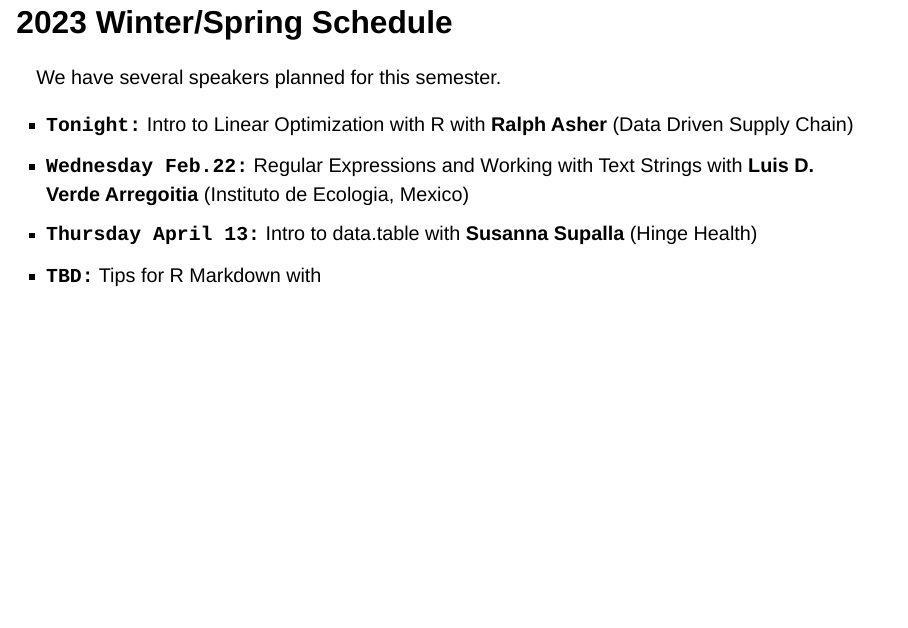
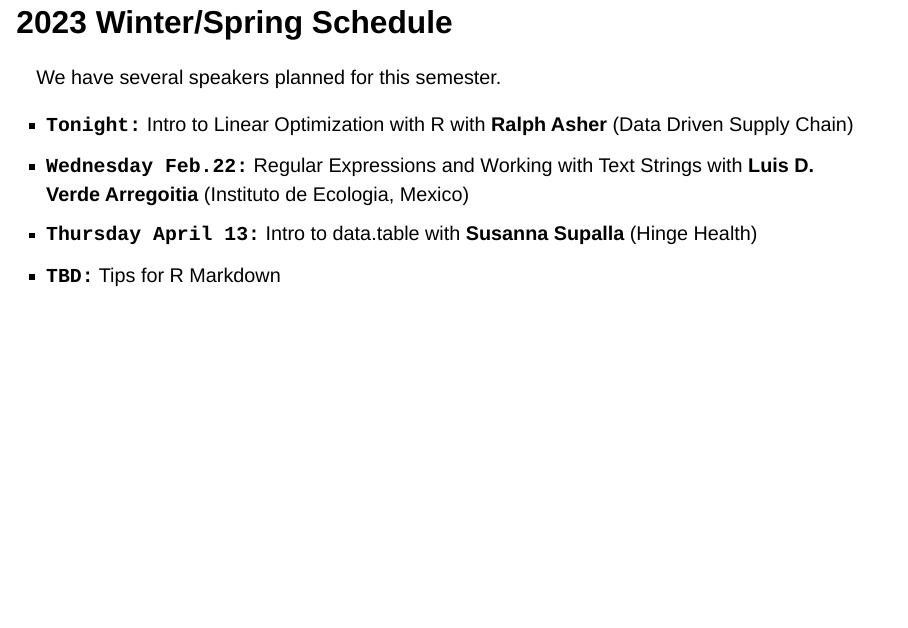
Before and after one commit to rladiesstl/meetup-jan24-2023, a Quarto document (index.qmd): page 5 of 8. Rendered offline with R 4.5, knitr and Pandoc in place of Quarto, with nearby package versions; drawn as Slidy slides in place of the format the file asks for.

Commit message:
Update index.qmd

```diff
--- a/index.qmd
+++ b/index.qmd
@@ -54,7 +54,7 @@ We have several speakers planned for this semester.
 -   **`Tonight:`** Intro to Linear Optimization with R with **Ralph Asher** (Data Driven Supply Chain)
 -   **`Wednesday Feb.22:`** Regular Expressions and Working with Text Strings with **Luis D. Verde Arregoitia** (Instituto de Ecologia, Mexico)
 -   **`Thursday April 13:`** Intro to data.table with **Susanna Supalla** (Hinge Health)
--   **`TBD:`** Tips for R Markdown with
+-   **`TBD:`** Tips for R Markdown
 
 # Announcements
 
```
